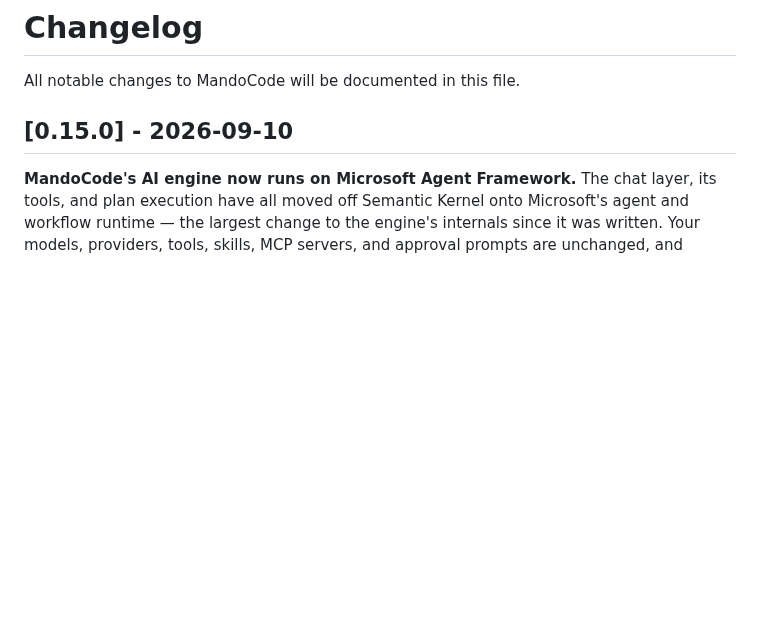
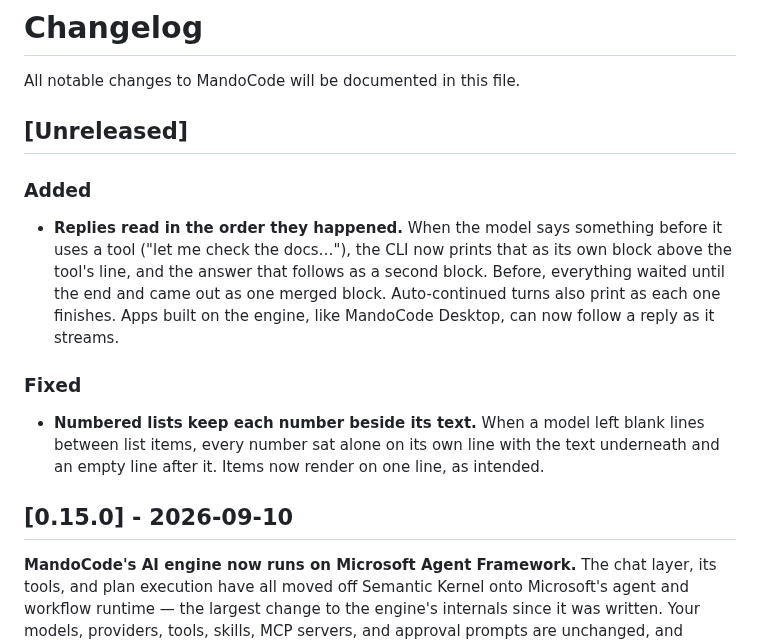
Before and after one commit to DevMando/MandoCode, a Markdown page: docs/CHANGELOG.md, the part around the change. GitHub-like rendering; blank space fills up the shorter version.

Commit message:
Docs: record the reply split and list fix in the changelog
Co-Authored-By: Claude Opus 5.5 (1M context) <noreply@anthropic.com>

```diff
--- a/docs/CHANGELOG.md
+++ b/docs/CHANGELOG.md
@@ -1,6 +1,20 @@
 # Changelog
 
 All notable changes to MandoCode will be documented in this file.
+
+## [Unreleased]
+
+### Added
+- **Replies read in the order they happened.** When the model says something before it uses a
+  tool ("let me check the docs…"), the CLI now prints that as its own block above the tool's line,
+  and the answer that follows as a second block. Before, everything waited until the end and came
+  out as one merged block. Auto-continued turns also print as each one finishes. Apps built on the
+  engine, like MandoCode Desktop, can now follow a reply as it streams.
+
+### Fixed
+- **Numbered lists keep each number beside its text.** When a model left blank lines between list
+  items, every number sat alone on its own line with the text underneath and an empty line after
+  it. Items now render on one line, as intended.
 
 ## [0.15.0] - 2026-09-10
 
```
